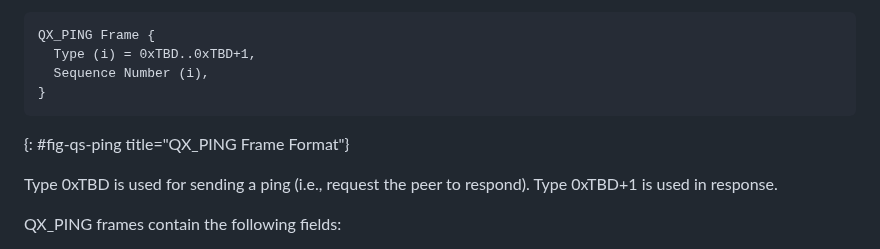
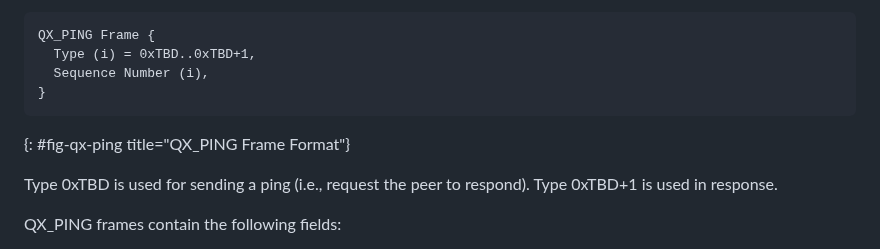
Before and after one commit to kazuho/draft-kazuho-quic-quic-on-streams, a Markdown page: draft-kazuho-quic-quic-on-streams.md, the part around the change. Rendered like a GitHub page.

Commit message:
Update draft-kazuho-quic-quic-on-streams.md
Co-authored-by: Eric Kinnear <ekinnear@users.noreply.github.com>

```diff
--- a/draft-kazuho-quic-quic-on-streams.md
+++ b/draft-kazuho-quic-quic-on-streams.md
@@ -269,7 +269,7 @@ QX_PING Frame {
   Sequence Number (i),
 }
 ~~~
-{: #fig-qs-ping title="QX_PING Frame Format"}
+{: #fig-qx-ping title="QX_PING Frame Format"}
 
 Type 0xTBD is used for sending a ping (i.e., request the peer to respond). Type
 0xTBD+1 is used in response.
```
